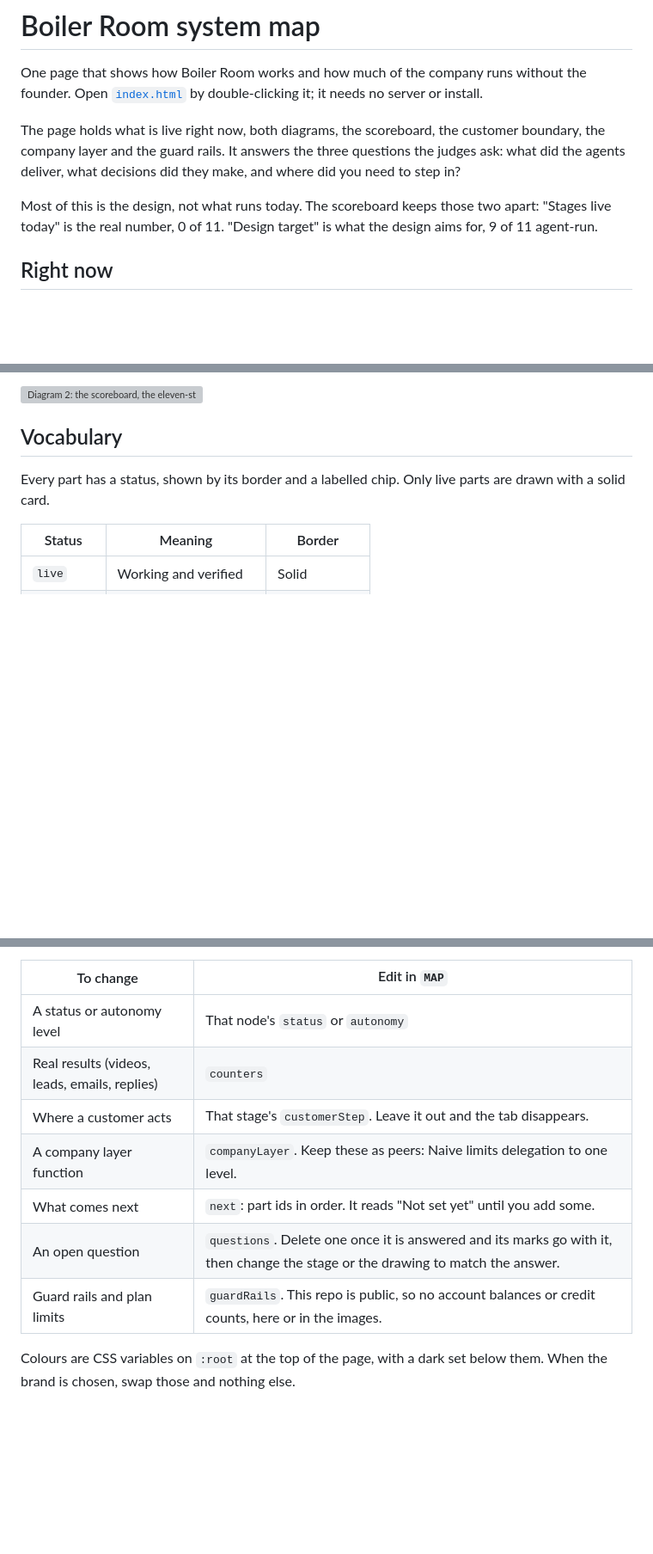
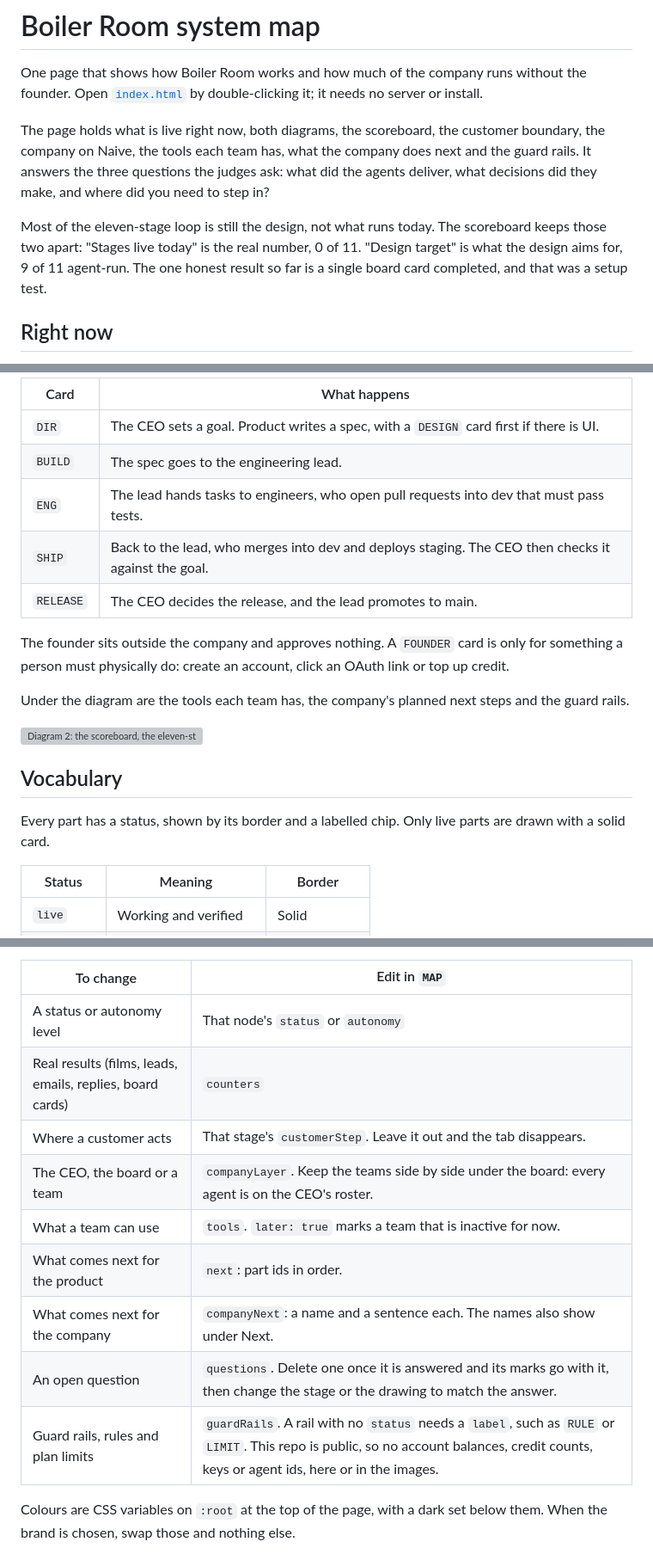
Before and after one commit to latchkey-ops-bot/boiler-room-design, a Markdown page: docs/system-map/README.md, 3 parts joined by grey strips. Shown at 86% size. Rendered like a GitHub page; blank space fills up the shorter version; grey boxes are pictures that could not be loaded.

```diff
--- a/docs/system-map/README.md
+++ b/docs/system-map/README.md
@@ -2,9 +2,9 @@
 
 One page that shows how Boiler Room works and how much of the company runs without the founder. Open [`index.html`](index.html) by double-clicking it; it needs no server or install.
 
-The page holds what is live right now, both diagrams, the scoreboard, the customer boundary, the company layer and the guard rails. It answers the three questions the judges ask: what did the agents deliver, what decisions did they make, and where did you need to step in?
+The page holds what is live right now, both diagrams, the scoreboard, the customer boundary, the company on Naive, the tools each team has, what the company does next and the guard rails. It answers the three questions the judges ask: what did the agents deliver, what decisions did they make, and where did you need to step in?
 
-Most of this is the design, not what runs today. The scoreboard keeps those two apart: "Stages live today" is the real number, 0 of 11. "Design target" is what the design aims for, 9 of 11 agent-run.
+Most of the eleven-stage loop is still the design, not what runs today. The scoreboard keeps those two apart: "Stages live today" is the real number, 0 of 11. "Design target" is what the design aims for, 9 of 11 agent-run. The one honest result so far is a single board card completed, and that was a setup test.
 
 ## Right now
 
@@ -33,5 +37,17 @@ This image also carries the scoreboard and the guard rails.
 
-![Diagram 2: the scoreboard, the eleven-stage company loop around the company layer and the customer boundary, and the guard rails](autonomy.png)
+| Card | What happens |
+| --- | --- |
+| `DIR` | The CEO sets a goal. Product writes a spec, with a `DESIGN` card first if there is UI. |
+| `BUILD` | The spec goes to the engineering lead. |
+| `ENG` | The lead hands tasks to engineers, who open pull requests into dev that must pass tests. |
+| `SHIP` | Back to the lead, who merges into dev and deploys staging. The CEO then checks it against the goal. |
+| `RELEASE` | The CEO decides the release, and the lead promotes to main. |
+
+The founder sits outside the company and approves nothing. A `FOUNDER` card is only for something a person must physically do: create an account, click an OAuth link or top up credit.
+
+Under the diagram are the tools each team has, the company's planned next steps and the guard rails.
+
+![Diagram 2: the scoreboard, the eleven-stage company loop around the company on Naive and the customer boundary, the tools by team, the planned next steps and the guard rails](autonomy.png)
 
 ## Vocabulary
 
@@ -66,12 +82,14 @@ Everything you need to change is in the `MAP` object at the top of the script in
 | To change | Edit in `MAP` |
 | --- | --- |
 | A status or autonomy level | That node's `status` or `autonomy` |
-| Real results (videos, leads, emails, replies) | `counters` |
+| Real results (films, leads, emails, replies, board cards) | `counters` |
 | Where a customer acts | That stage's `customerStep`. Leave it out and the tab disappears. |
-| A company layer function | `companyLayer`. Keep these as peers: Naive limits delegation to one level. |
-| What comes next | `next`: part ids in order. It reads "Not set yet" until you add some. |
+| The CEO, the board or a team | `companyLayer`. Keep the teams side by side under the board: every agent is on the CEO's roster. |
+| What a team can use | `tools`. `later: true` marks a team that is inactive for now. |
+| What comes next for the product | `next`: part ids in order. |
+| What comes next for the company | `companyNext`: a name and a sentence each. The names also show under Next. |
 | An open question | `questions`. Delete one once it is answered and its marks go with it, then change the stage or the drawing to match the answer. |
-| Guard rails and plan limits | `guardRails`. This repo is public, so no account balances or credit counts, here or in the images. |
+| Guard rails, rules and plan limits | `guardRails`. A rail with no `status` needs a `label`, such as `RULE` or `LIMIT`. This repo is public, so no account balances, credit counts, keys or agent ids, here or in the images. |
 
 Colours are CSS variables on `:root` at the top of the page, with a dark set below them. When the brand is chosen, swap those and nothing else.
 
```
Also changed, not shown: other parts of docs/system-map/README.md (+13 -9 lines), docs/system-map/scoreboard.png, 3 other files.
